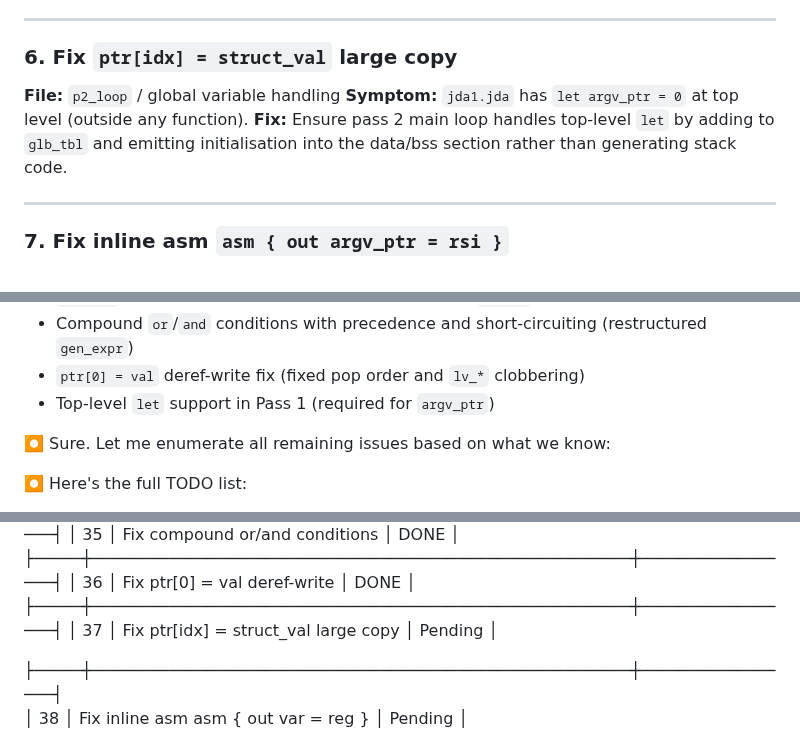
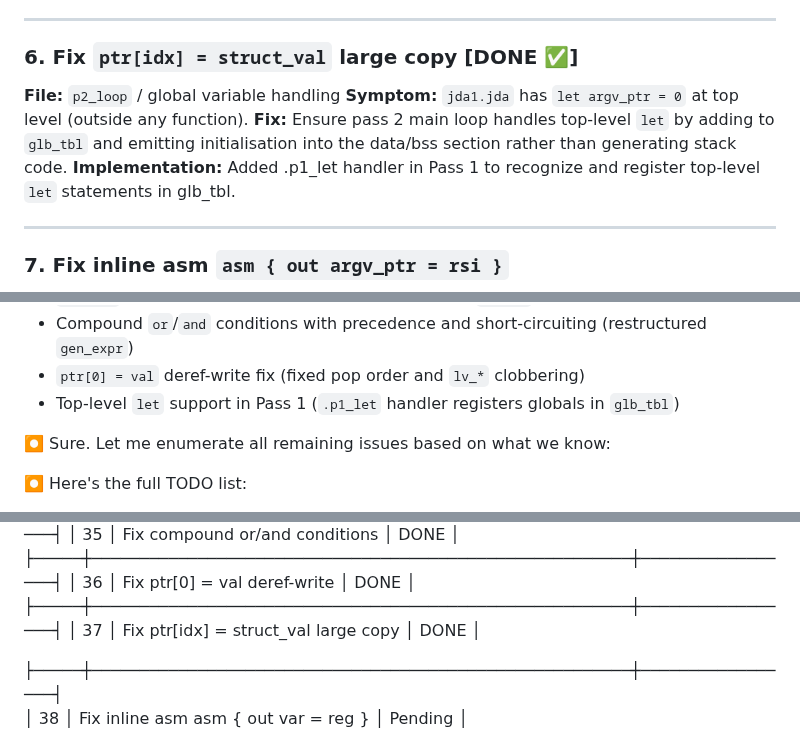
Before and after one commit to jdalang/jda-lang, a Markdown page: todo-compiler.md, 3 parts joined by grey strips. GitHub-like rendering.

Commit message:
Update todo-compiler.md: Mark task 6/37 (top-level let) as DONE

```diff
--- a/todo-compiler.md
+++ b/todo-compiler.md
@@ -51,10 +51,11 @@ Bootstrap goal: `jda0` compiles `jda1.jda` → working `jda1` binary that can se
 
 ---
 
-### 6. Fix `ptr[idx] = struct_val` large copy
+### 6. Fix `ptr[idx] = struct_val` large copy [DONE ✅]
 **File:** `p2_loop` / global variable handling
 **Symptom:** `jda1.jda` has `let argv_ptr = 0` at top level (outside any function).
 **Fix:** Ensure pass 2 main loop handles top-level `let` by adding to `glb_tbl` and emitting initialisation into the data/bss section rather than generating stack code.
+**Implementation:** Added .p1_let handler in Pass 1 to recognize and register top-level `let` statements in glb_tbl.
 
 ---
 
@@ -115,7 +116,7 @@ jda1_bin test.jda test_out                  # stage 1 compiles a test program
 - `else if` chain compilation support (recursive call in `.gs_if`)
 - Compound `or`/`and` conditions with precedence and short-circuiting (restructured `gen_expr`)
 - `ptr[0] = val` deref-write fix (fixed pop order and `lv_*` clobbering)
-- Top-level `let` support in Pass 1 (required for `argv_ptr`)
+- Top-level `let` support in Pass 1 (`.p1_let` handler registers globals in `glb_tbl`)
 
 
 ⏺ Sure. Let me enumerate all remaining issues based on what we know:
@@ -135,7 +136,7 @@ jda1_bin test.jda test_out                  # stage 1 compiles a test program
   ├─────┼────────────────────────────────────────────────────────┼─────────────────┤
   │ 36  │ Fix ptr[0] = val deref-write                           │ DONE            │
   ├─────┼────────────────────────────────────────────────────────┼─────────────────┤
-  │ 37  │ Fix ptr[idx] = struct_val large copy                   │ Pending         │
+  │ 37  │ Fix ptr[idx] = struct_val large copy                   │ DONE         │
 
   ├─────┼────────────────────────────────────────────────────────┼─────────────────┤
   │ 38  │ Fix inline asm asm { out var = reg }                   │ Pending         │
```
